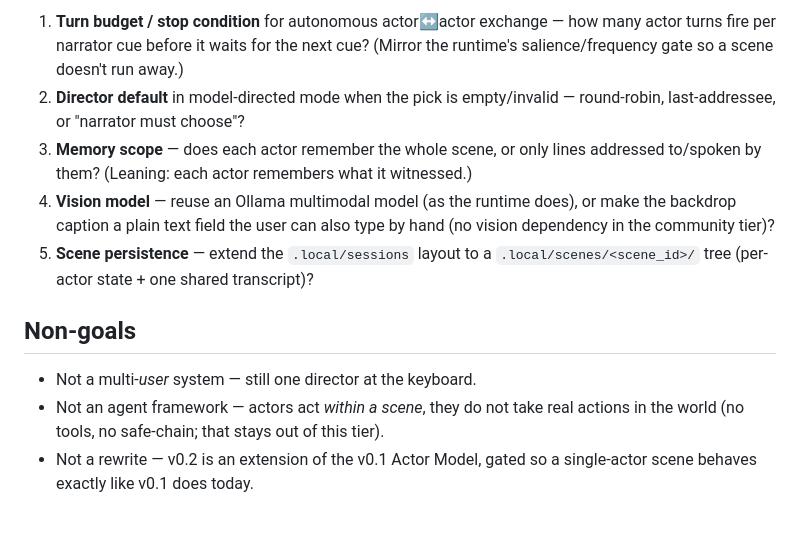
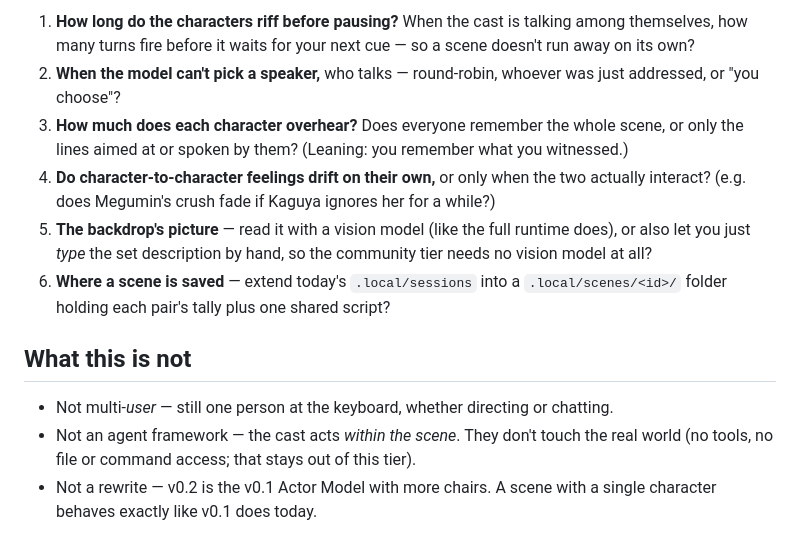
Before and after one commit to HontoUKI/M.A.R.I.A.-Micro-Engine, a Markdown page: docs/DESIGN_v0.2_SCENES.md, the part around one of its changes. Rendered like a GitHub page.

```diff
--- a/docs/DESIGN_v0.2_SCENES.md
+++ b/docs/DESIGN_v0.2_SCENES.md
@@ -166,21 +162,26 @@ New wire surface (sketch, to be pinned in the spec when built):
 
-1. **Turn budget / stop condition** for autonomous actor↔actor exchange — how
-   many actor turns fire per narrator cue before it waits for the next cue?
-   (Mirror the runtime's salience/frequency gate so a scene doesn't run away.)
-2. **Director default** in model-directed mode when the pick is empty/invalid —
-   round-robin, last-addressee, or "narrator must choose"?
-3. **Memory scope** — does each actor remember the whole scene, or only lines
-   addressed to/spoken by them? (Leaning: each actor remembers what it witnessed.)
-4. **Vision model** — reuse an Ollama multimodal model (as the runtime does), or
-   make the backdrop caption a plain text field the user can also type by hand
-   (no vision dependency in the community tier)?
-5. **Scene persistence** — extend the `.local/sessions` layout to a
-   `.local/scenes/<scene_id>/` tree (per-actor state + one shared transcript)?
+1. **How long do the characters riff before pausing?** When the cast is talking
+   among themselves, how many turns fire before it waits for your next cue — so a
+   scene doesn't run away on its own?
+2. **When the model can't pick a speaker,** who talks — round-robin, whoever was
+   just addressed, or "you choose"?
+3. **How much does each character overhear?** Does everyone remember the whole
+   scene, or only the lines aimed at or spoken by them? (Leaning: you remember
+   what you witnessed.)
+4. **Do character-to-character feelings drift on their own,** or only when the
+   two actually interact? (e.g. does Megumin's crush fade if Kaguya ignores her
+   for a while?)
+5. **The backdrop's picture** — read it with a vision model (like the full
+   runtime does), or also let you just *type* the set description by hand, so the
+   community tier needs no vision model at all?
+6. **Where a scene is saved** — extend today's `.local/sessions` into a
+   `.local/scenes/<id>/` folder holding each pair's tally plus one shared script?
 
-## Non-goals
+## What this is not
 
-- Not a multi-*user* system — still one director at the keyboard.
-- Not an agent framework — actors act *within a scene*, they do not take real
-  actions in the world (no tools, no safe-chain; that stays out of this tier).
-- Not a rewrite — v0.2 is an extension of the v0.1 Actor Model, gated so a
-  single-actor scene behaves exactly like v0.1 does today.
+- Not multi-*user* — still one person at the keyboard, whether directing or
+  chatting.
+- Not an agent framework — the cast acts *within the scene*. They don't touch the
+  real world (no tools, no file or command access; that stays out of this tier).
+- Not a rewrite — v0.2 is the v0.1 Actor Model with more chairs. A scene with a
+  single character behaves exactly like v0.1 does today.
```
Also changed, not shown: other parts of docs/DESIGN_v0.2_SCENES.md (+125 -129 lines).
